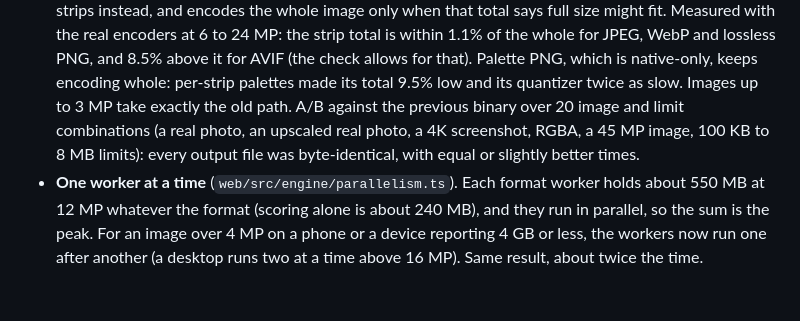
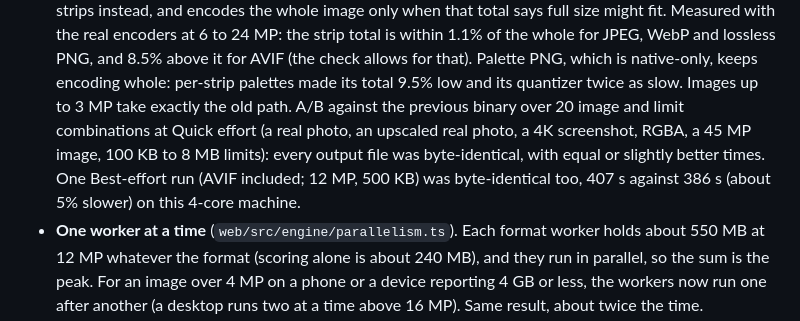
Before and after one commit to gerp93/KVGrainy, a Markdown page: docs/web.md, the part around the change. Rendered like a GitHub page; blank space fills up the shorter version.

Commit message:
docs: record the Best-effort (AVIF) check of the strip probe
Co-Authored-By: Claude Sonnet 5.5 <noreply@anthropic.com>
Claude-Session: https://claude.ai/code/session_01XErBD7CCi8c4bKDnHh36Hm

```diff
--- a/docs/web.md
+++ b/docs/web.md
@@ -87,8 +87,9 @@ Two separate changes, both leaving the chosen result untouched:
   fit. Measured with the real encoders at 6 to 24 MP: the strip total is within 1.1% of the whole for JPEG, WebP and lossless PNG,
   and 8.5% above it for AVIF (the check allows for that). Palette PNG, which is native-only, keeps encoding whole: per-strip palettes
   made its total 9.5% low and its quantizer twice as slow. Images up to 3 MP take exactly the old path. A/B against the previous
-  binary over 20 image and limit combinations (a real photo, an upscaled real photo, a 4K screenshot, RGBA, a 45 MP image, 100 KB to
-  8 MB limits): every output file was byte-identical, with equal or slightly better times.
+  binary over 20 image and limit combinations at Quick effort (a real photo, an upscaled real photo, a 4K screenshot, RGBA, a 45 MP
+  image, 100 KB to 8 MB limits): every output file was byte-identical, with equal or slightly better times. One Best-effort run
+  (AVIF included; 12 MP, 500 KB) was byte-identical too, 407 s against 386 s (about 5% slower) on this 4-core machine.
 - **One worker at a time** (`web/src/engine/parallelism.ts`). Each format worker holds about 550 MB at 12 MP whatever the format
   (scoring alone is about 240 MB), and they run in parallel, so the sum is the peak. For an image over 4 MP on a phone or a device
   reporting 4 GB or less, the workers now run one after another (a desktop runs two at a time above 16 MP). Same result, about twice the time.
```
